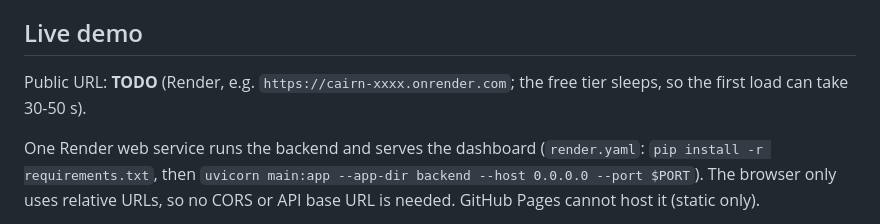
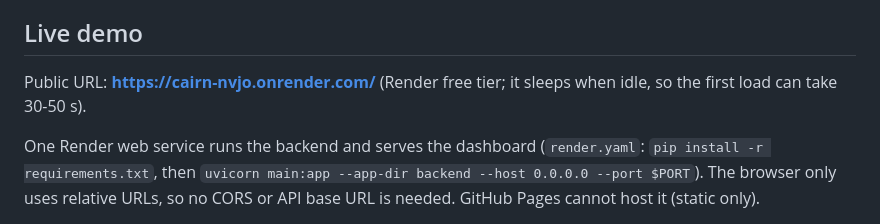
Before and after one commit to maiawomack/Cairn, a Markdown page: README.md, the part around the change. Drawn GitHub-style.

Commit message:
README: public demo URL
Co-Authored-By: Claude Sonnet 5.5 <noreply@anthropic.com>

```diff
--- a/README.md
+++ b/README.md
@@ -20,7 +20,7 @@ cp .env.example .env          # then fill in the keys and IDs (never commit .env
 
 ## Live demo
 
-Public URL: **TODO** (Render, e.g. `https://cairn-xxxx.onrender.com`; the free tier sleeps, so the first load can take 30-50 s).
+Public URL: **https://cairn-nvjo.onrender.com/** (Render free tier; it sleeps when idle, so the first load can take 30-50 s).
 
 One Render web service runs the backend and serves the dashboard (`render.yaml`: `pip install -r requirements.txt`, then `uvicorn main:app --app-dir backend --host 0.0.0.0 --port $PORT`). The browser only uses relative URLs, so no CORS or API base URL is needed. GitHub Pages cannot host it (static only).
 
```
